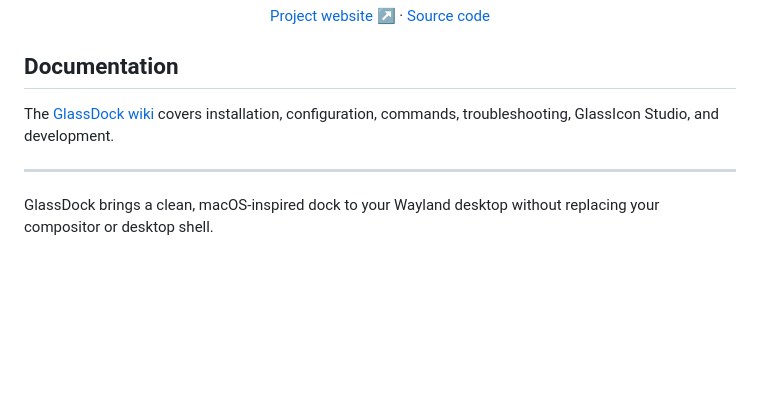
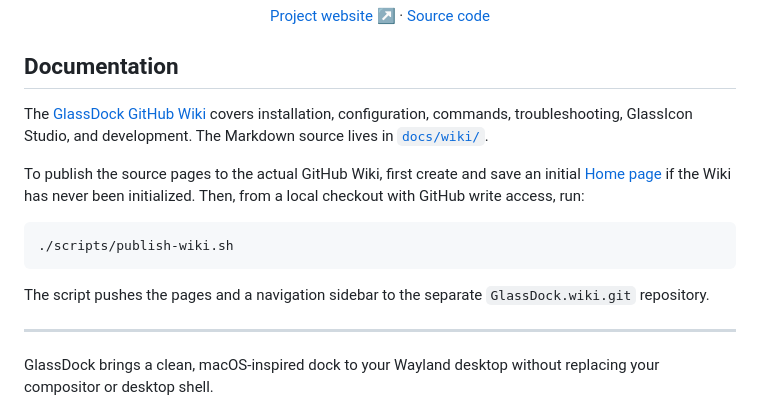
Before and after one commit to Mandrusian/GlassDock, a Markdown page: README.md, the part around the change. Drawn GitHub-style; blank space fills up the shorter version.

Commit message:
Document the native GitHub Wiki and its publisher

````diff
--- a/README.md
+++ b/README.md
@@ -9,7 +9,15 @@
 
 ## Documentation
 
-The [GlassDock wiki](docs/wiki/Home.md) covers installation, configuration, commands, troubleshooting, GlassIcon Studio, and development.
+The [GlassDock GitHub Wiki](https://github.com/Mandrusian/GlassDock/wiki) covers installation, configuration, commands, troubleshooting, GlassIcon Studio, and development. The Markdown source lives in [`docs/wiki/`](docs/wiki/).
+
+To publish the source pages to the actual GitHub Wiki, first create and save an initial [Home page](https://github.com/Mandrusian/GlassDock/wiki/_new) if the Wiki has never been initialized. Then, from a local checkout with GitHub write access, run:
+
+```bash
+./scripts/publish-wiki.sh
+```
+
+The script pushes the pages and a navigation sidebar to the separate `GlassDock.wiki.git` repository.
 
 ---
 
````
